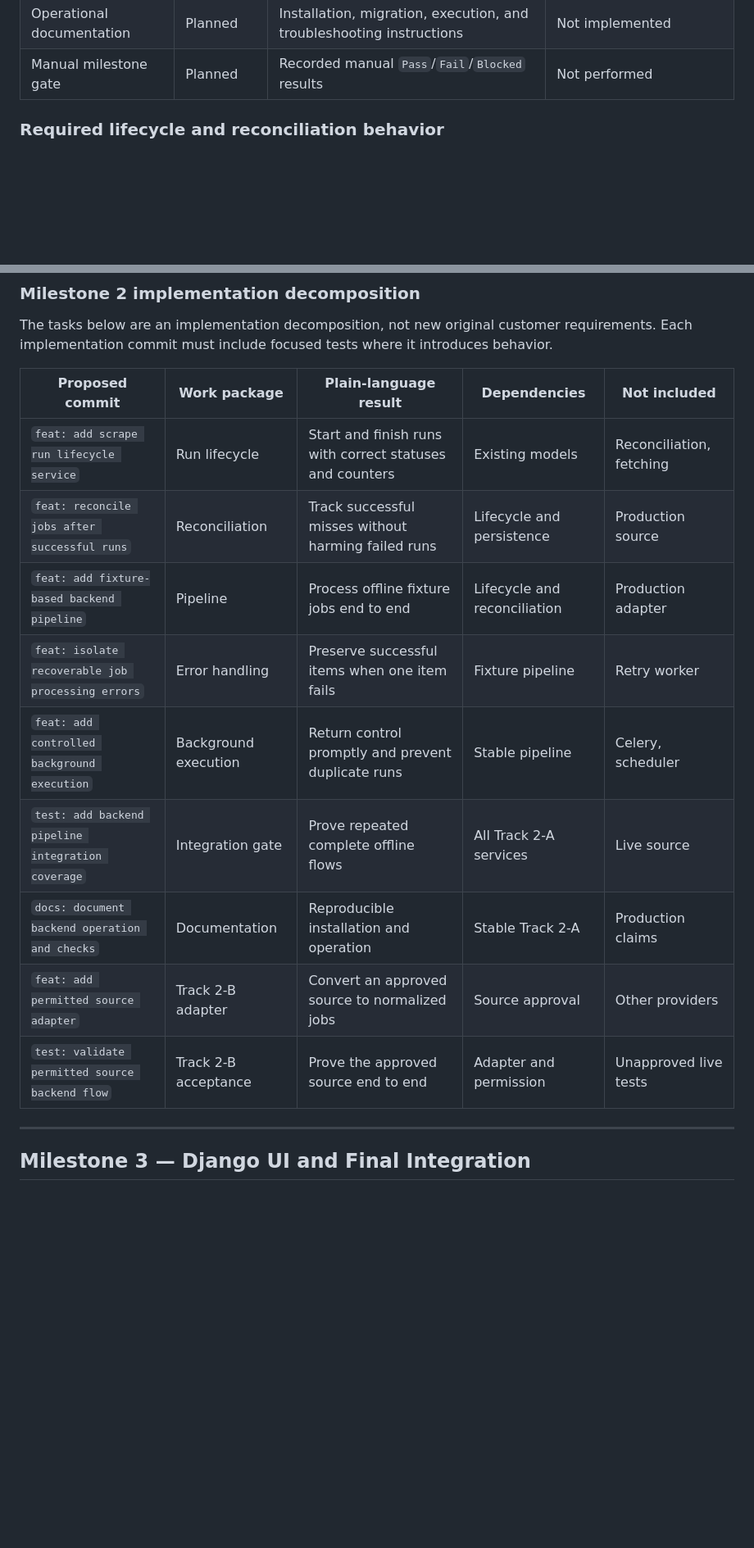
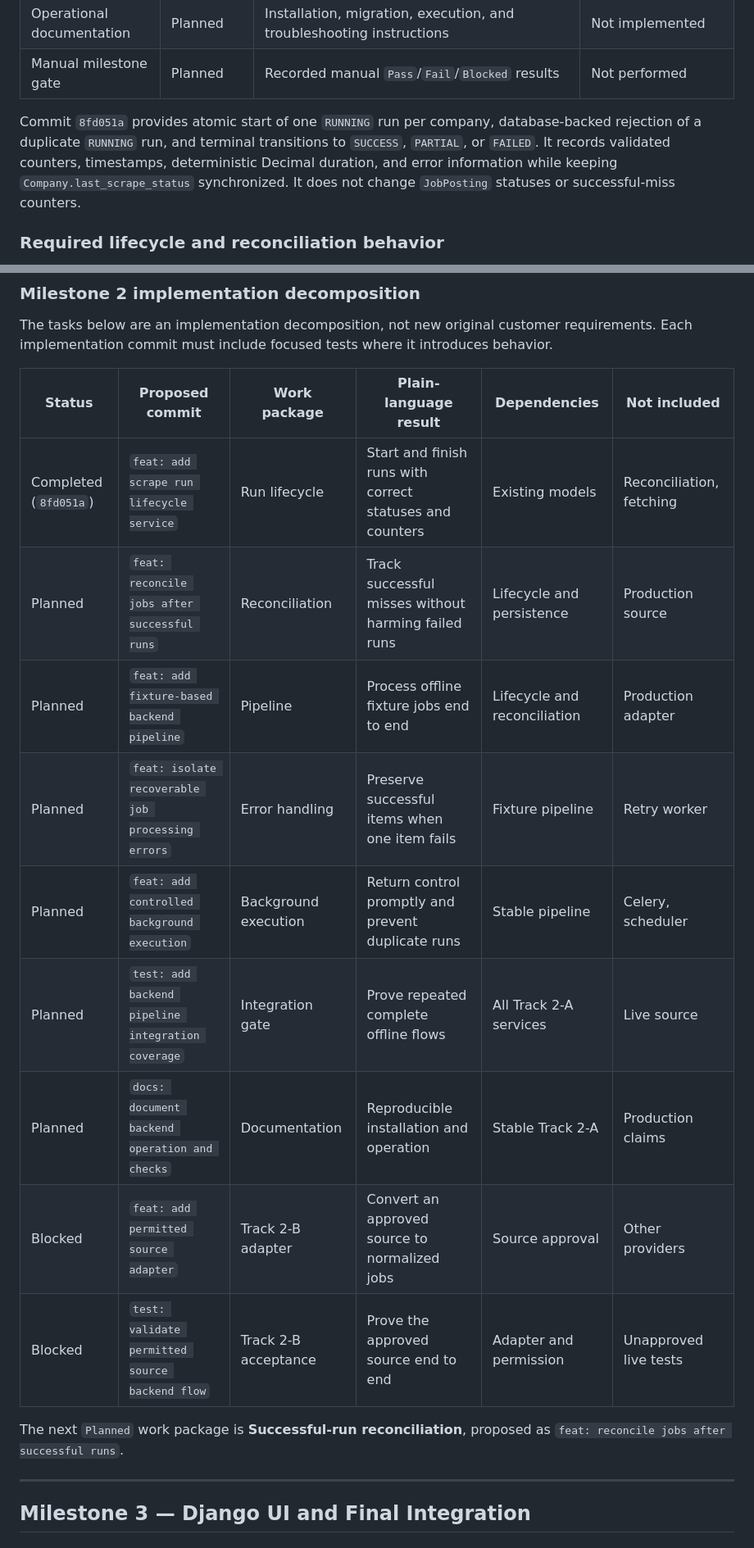
Before and after one commit to nataliiahrytsun-ai/linkedin-job-monitor, a Markdown page: docs/MILESTONES.md, 2 parts joined by grey strips. Shown at 82% size. Drawn GitHub-style; blank space fills up the shorter version.

Commit message:
docs: record scrape run lifecycle completion

```diff
--- a/docs/MILESTONES.md
+++ b/docs/MILESTONES.md
@@ -165,6 +165,13 @@ Track 2-B blocker only.
 | Backend integration tests | Planned | Repeatable complete offline backend flows | Not implemented |
 | Operational documentation | Planned | Installation, migration, execution, and troubleshooting instructions | Not implemented |
 | Manual milestone gate | Planned | Recorded manual `Pass`/`Fail`/`Blocked` results | Not performed |
+
+Commit `8fd051a` provides atomic start of one `RUNNING` run per company,
+database-backed rejection of a duplicate `RUNNING` run, and terminal
+transitions to `SUCCESS`, `PARTIAL`, or `FAILED`. It records validated counters,
+timestamps, deterministic Decimal duration, and error information while keeping
+`Company.last_scrape_status` synchronized. It does not change `JobPosting`
+statuses or successful-miss counters.
 
 ### Required lifecycle and reconciliation behavior
 
@@ -307,17 +314,20 @@ The tasks below are an implementation decomposition, not new original customer
 requirements. Each implementation commit must include focused tests where it
 introduces behavior.
 
-| Proposed commit | Work package | Plain-language result | Dependencies | Not included |
-|---|---|---|---|---|
-| `feat: add scrape run lifecycle service` | Run lifecycle | Start and finish runs with correct statuses and counters | Existing models | Reconciliation, fetching |
-| `feat: reconcile jobs after successful runs` | Reconciliation | Track successful misses without harming failed runs | Lifecycle and persistence | Production source |
-| `feat: add fixture-based backend pipeline` | Pipeline | Process offline fixture jobs end to end | Lifecycle and reconciliation | Production adapter |
-| `feat: isolate recoverable job processing errors` | Error handling | Preserve successful items when one item fails | Fixture pipeline | Retry worker |
-| `feat: add controlled background execution` | Background execution | Return control promptly and prevent duplicate runs | Stable pipeline | Celery, scheduler |
-| `test: add backend pipeline integration coverage` | Integration gate | Prove repeated complete offline flows | All Track 2-A services | Live source |
-| `docs: document backend operation and checks` | Documentation | Reproducible installation and operation | Stable Track 2-A | Production claims |
-| `feat: add permitted source adapter` | Track 2-B adapter | Convert an approved source to normalized jobs | Source approval | Other providers |
-| `test: validate permitted source backend flow` | Track 2-B acceptance | Prove the approved source end to end | Adapter and permission | Unapproved live tests |
+| Status | Proposed commit | Work package | Plain-language result | Dependencies | Not included |
+|---|---|---|---|---|---|
+| Completed (`8fd051a`) | `feat: add scrape run lifecycle service` | Run lifecycle | Start and finish runs with correct statuses and counters | Existing models | Reconciliation, fetching |
+| Planned | `feat: reconcile jobs after successful runs` | Reconciliation | Track successful misses without harming failed runs | Lifecycle and persistence | Production source |
+| Planned | `feat: add fixture-based backend pipeline` | Pipeline | Process offline fixture jobs end to end | Lifecycle and reconciliation | Production adapter |
+| Planned | `feat: isolate recoverable job processing errors` | Error handling | Preserve successful items when one item fails | Fixture pipeline | Retry worker |
+| Planned | `feat: add controlled background execution` | Background execution | Return control promptly and prevent duplicate runs | Stable pipeline | Celery, scheduler |
+| Planned | `test: add backend pipeline integration coverage` | Integration gate | Prove repeated complete offline flows | All Track 2-A services | Live source |
+| Planned | `docs: document backend operation and checks` | Documentation | Reproducible installation and operation | Stable Track 2-A | Production claims |
+| Blocked | `feat: add permitted source adapter` | Track 2-B adapter | Convert an approved source to normalized jobs | Source approval | Other providers |
+| Blocked | `test: validate permitted source backend flow` | Track 2-B acceptance | Prove the approved source end to end | Adapter and permission | Unapproved live tests |
+
+The next `Planned` work package is **Successful-run reconciliation**, proposed
+as `feat: reconcile jobs after successful runs`.
 
 ---
 
```
Also changed, not shown: other parts of docs/MILESTONES.md (+2 -2 lines).
